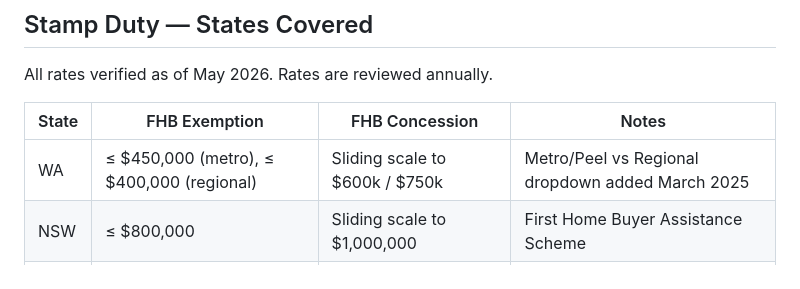
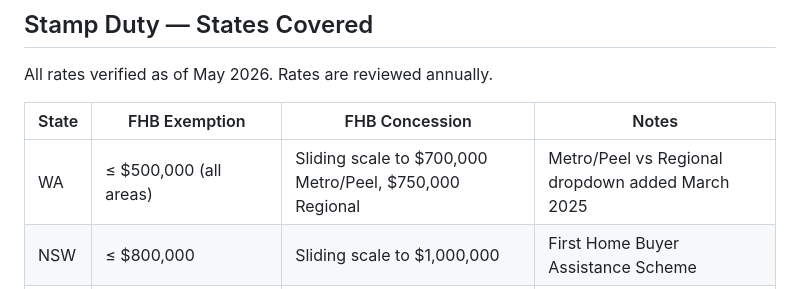
Before and after one commit to sohaibmudassir/NESTLY, a Markdown page: README.md, the part around the change. Rendered like a GitHub page.

Commit message:
Fix WA stamp duty figures in README (March 2025 correct rates)

```diff
--- a/README.md
+++ b/README.md
@@ -207,7 +207,7 @@ All rates verified as of May 2026. Rates are reviewed annually.
 
 | State | FHB Exemption | FHB Concession | Notes |
 |---|---|---|---|
-| WA | ≤ $450,000 (metro), ≤ $400,000 (regional) | Sliding scale to $600k / $750k | Metro/Peel vs Regional dropdown added March 2025 |
+| WA | ≤ $500,000 (all areas) | Sliding scale to $700,000 Metro/Peel, $750,000 Regional | Metro/Peel vs Regional dropdown added March 2025 |
 | NSW | ≤ $800,000 | Sliding scale to $1,000,000 | First Home Buyer Assistance Scheme |
 | VIC | ≤ $600,000 | Sliding scale to $750,000 | First Home Buyer duty reduction |
 | QLD | ≤ $550,000 | Sliding scale to $700,000 | QLD First Home Concession |
```
